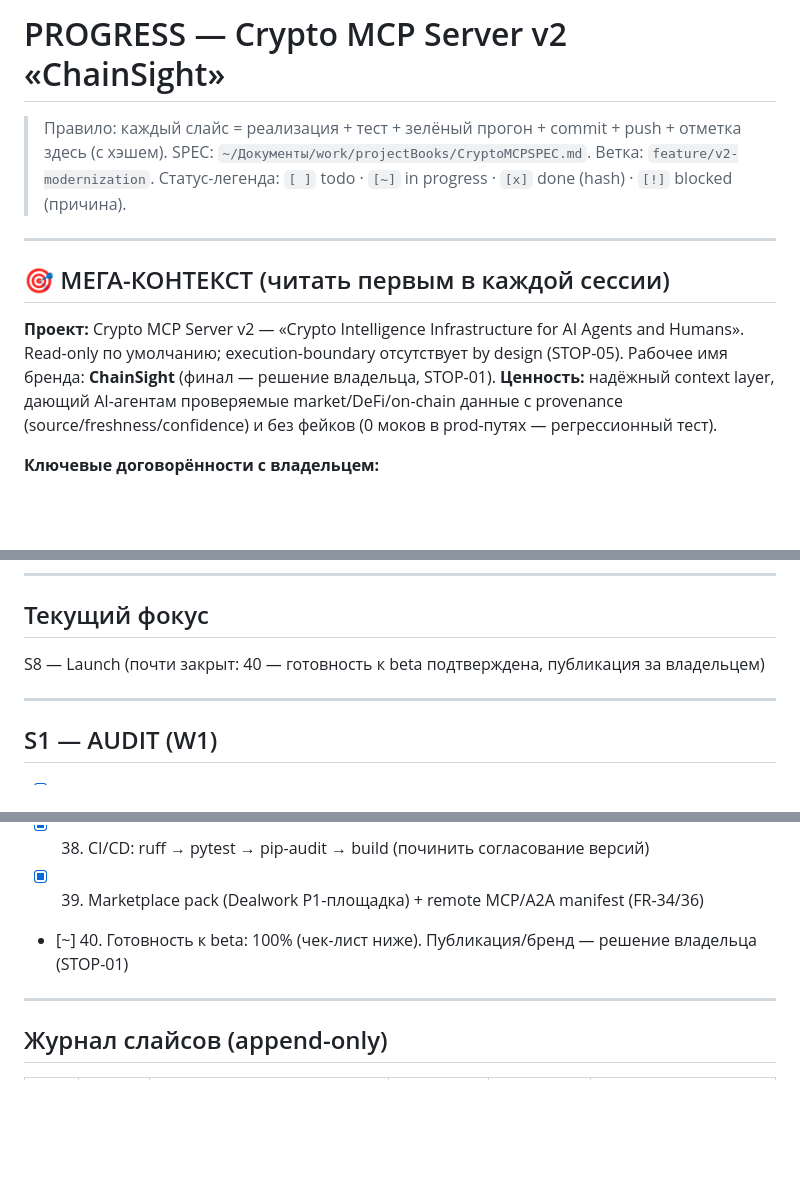
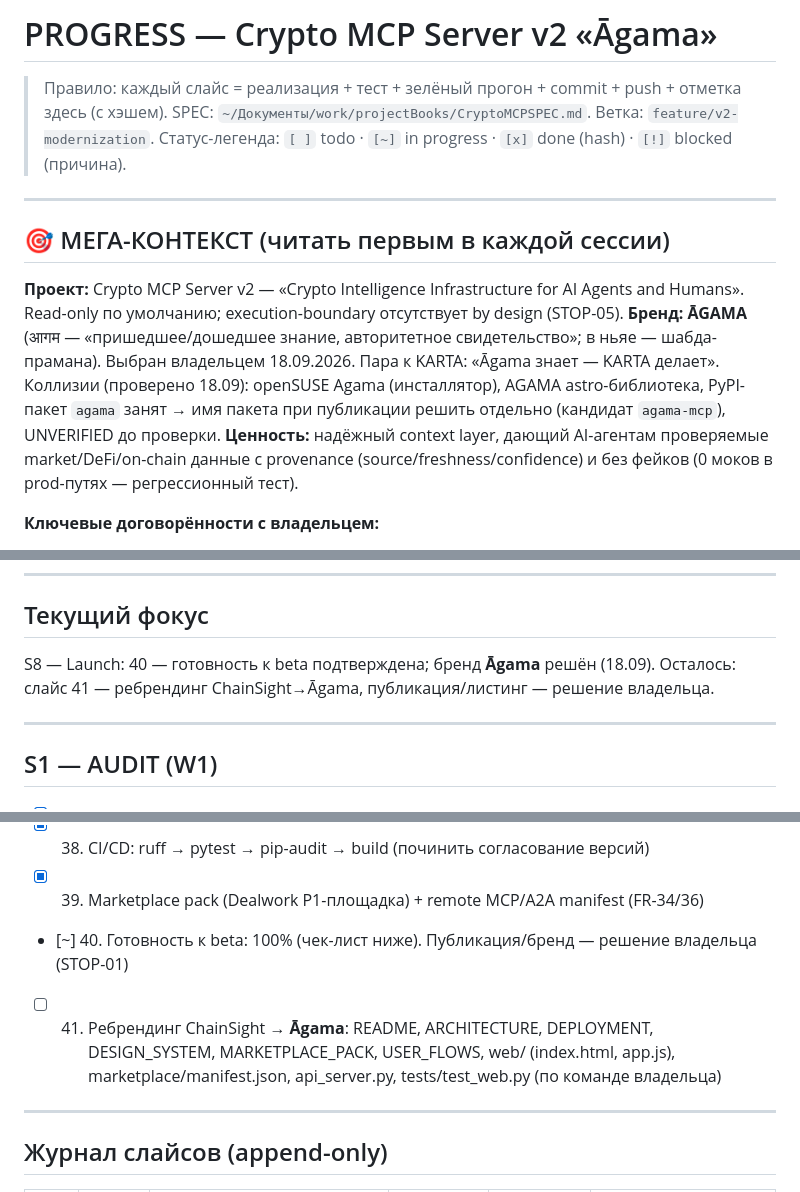
Before and after one commit to mrpkk/crypto-mcp-server, a Markdown page: PROGRESS.md, 3 parts joined by grey strips. Drawn GitHub-style; blank space fills up the shorter version.

Commit message:
docs(brand): rename working brand ChainSight -> Agama; add slice 41 (rebrand); collision notes

```diff
--- a/PROGRESS.md
+++ b/PROGRESS.md
@@ -1,4 +1,4 @@
-# PROGRESS — Crypto MCP Server v2 «ChainSight»
+# PROGRESS — Crypto MCP Server v2 «Āgama»
 
 > Правило: каждый слайс = реализация + тест + зелёный прогон + commit + push + отметка здесь (с хэшем).
 > SPEC: `~/Документы/work/projectBooks/CryptoMCPSPEC.md`. Ветка: `feature/v2-modernization`.
@@ -8,7 +8,8 @@
 
 ## 🎯 МЕГА-КОНТЕКСТ (читать первым в каждой сессии)
 
-**Проект:** Crypto MCP Server v2 — «Crypto Intelligence Infrastructure for AI Agents and Humans». Read-only по умолчанию; execution-boundary отсутствует by design (STOP-05). Рабочее имя бренда: **ChainSight** (финал — решение владельца, STOP-01).
+**Проект:** Crypto MCP Server v2 — «Crypto Intelligence Infrastructure for AI Agents and Humans». Read-only по умолчанию; execution-boundary отсутствует by design (STOP-05).
+**Бренд: ĀGAMA** (आगम — «пришедшее/дошедшее знание, авторитетное свидетельство»; в ньяе — шабда-прамана). Выбран владельцем 18.09.2026. Пара к KARTA: «Āgama знает — KARTA делает». Коллизии (проверено 18.09): openSUSE Agama (инсталлятор), AGAMA astro-библиотека, PyPI-пакет `agama` занят → имя пакета при публикации решить отдельно (кандидат `agama-mcp`), UNVERIFIED до проверки.
 **Ценность:** надёжный context layer, дающий AI-агентам проверяемые market/DeFi/on-chain данные с provenance (source/freshness/confidence) и без фейков (0 моков в prod-путях — регрессионный тест).
 
 **Ключевые договорённости с владельцем:**
@@ -32,7 +33,7 @@
 ---
 
 ## Текущий фокус
-S8 — Launch (почти закрыт: 40 — готовность к beta подтверждена, публикация за владельцем)
+S8 — Launch: 40 — готовность к beta подтверждена; бренд **Āgama** решён (18.09). Осталось: слайс 41 — ребрендинг ChainSight→Āgama, публикация/листинг — решение владельца.
 
 ---
 
@@ -104,6 +105,7 @@ S8 — Launch (почти закрыт: 40 — готовность к beta по
 - [x] 38. CI/CD: ruff → pytest → pip-audit → build (починить согласование версий)
 - [x] 39. Marketplace pack (Dealwork P1-площадка) + remote MCP/A2A manifest (FR-34/36)
 - [~] 40. Готовность к beta: 100% (чек-лист ниже). Публикация/бренд — решение владельца (STOP-01)
+- [ ] 41. Ребрендинг ChainSight → **Āgama**: README, ARCHITECTURE, DEPLOYMENT, DESIGN_SYSTEM, MARKETPLACE_PACK, USER_FLOWS, web/ (index.html, app.js), marketplace/manifest.json, api_server.py, tests/test_web.py (по команде владельца)
 
 ---
 
```
